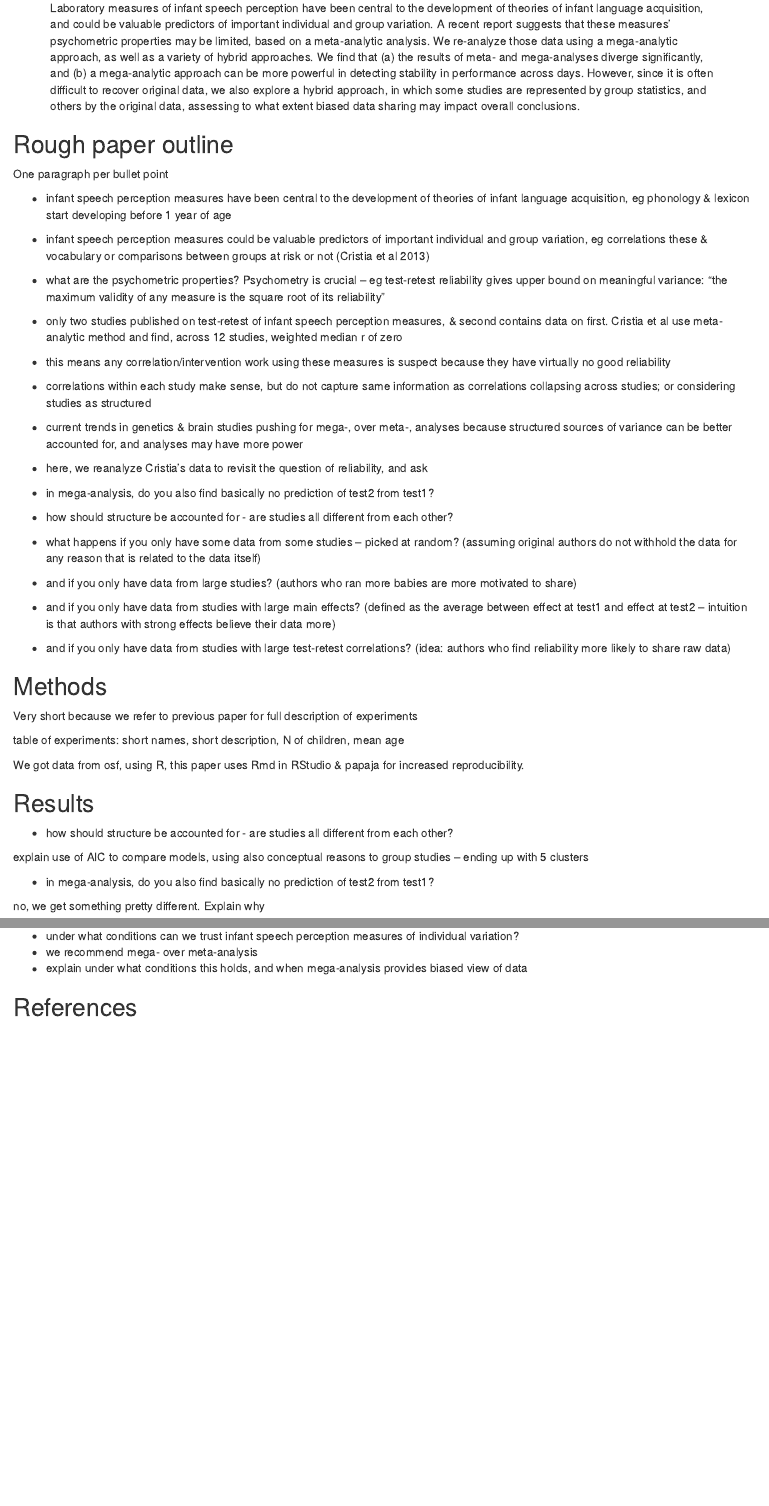
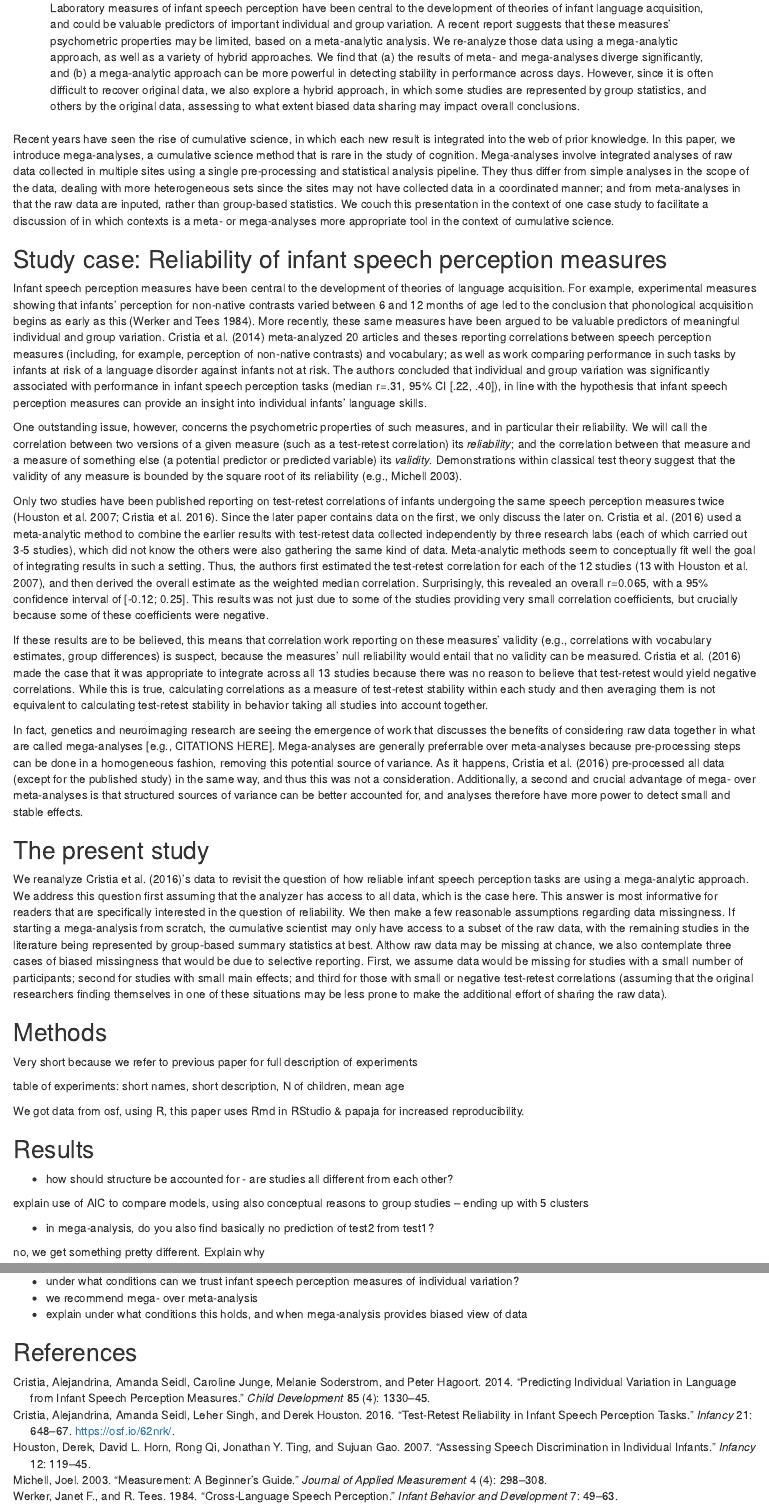
Before and after one commit to alecristia/indif-metamega, an R Markdown document (ms4k.Rmd): the page in a window 1100 px wide, from 340 px down, and a second part further down, joined at a grey line. Rendered offline with R 4.5, knitr and Pandoc, with nearby package versions.

Commit message:
fleshed out intro

````diff
--- a/ms4k.Rmd
+++ b/ms4k.Rmd
@@ -51,37 +51,24 @@ knitr::opts_chunk$set(warning = FALSE, message = FALSE, cache = FALSE, fig.pos =
 
 ```
 
-## Rough paper outline
+Recent years have seen the rise of cumulative science, in which each new result is integrated into the web of prior knowledge. In this paper, we introduce mega-analyses, a cumulative science method that is rare in the study of cognition. Mega-analyses involve integrated analyses of raw data collected in multiple sites using a single pre-processing and statistical analysis pipeline. They thus differ from simple analyses in the scope of the data, dealing with more heterogeneous sets since the sites may not have collected data in a coordinated manner; and from meta-analyses in that the raw data are inputed, rather than group-based statistics. We couch this presentation in the context of one case study to facilitate a discussion of in which contexts is a meta- or mega-analyses more appropriate tool in the context of cumulative science.
 
-One paragraph per bullet point
+## Study case: Reliability of infant speech perception measures
 
-- infant speech perception measures have been central to the development of theories of infant language acquisition, eg phonology & lexicon start developing before 1 year of age
+Infant speech perception measures have been central to the development of theories of language acquisition. For example, experimental measures showing that infants' perception for non-native contrasts varied between 6 and 12 months of age led to the conclusion that phonological acquisition begins as early as this [@werker1984cross]. More recently, these same measures have been argued to be valuable predictors of meaningful individual and group variation. @cristia2014predicting meta-analyzed 20 articles and theses reporting correlations between speech perception measures (including, for example, perception of non-native contrasts) and vocabulary; as well as work comparing performance in such tasks by infants at risk of a language disorder against infants not at risk. The authors concluded that individual and group variation was significantly associated with performance in infant speech perception tasks (median r=.31, 95% CI [.22, .40]), in line with the hypothesis that infant speech perception measures can provide an insight into individual infants' language skills.
 
-- infant speech perception measures could be valuable predictors of important individual and group variation, eg correlations these & vocabulary or comparisons between groups at risk or not (Cristia et al 2013)
+One outstanding issue, however, concerns the psychometric properties of such measures, and in particular their reliability. We will call the correlation between two versions of a given measure (such as a test-retest correlation) its *reliability*; and the correlation between that measure and a measure of something else (a potential predictor or predicted variable) its *validity*. Demonstrations within classical test theory suggest that the validity of any measure is bounded by the square root of its reliability [e.g., @michell2003measurement].
 
-- what are the psychometric properties? Psychometry is crucial -- eg test-retest reliability gives upper bound on meaningful variance: "the maximum validity of any measure is the square root of its reliability"
+Only two studies have been published reporting on test-retest correlations of infants undergoing the same speech perception measures twice [@houston2007assessing;@cristia2016test]. Since the later paper contains data on the first, we only discuss the later on. @cristia2016test used a meta-analytic method to combine the earlier results with test-retest data collected independently by three research labs (each of which carried out 3-5 studies), which did not know the others were also gathering the same kind of data. Meta-analytic methods seem to conceptually fit well the goal of integrating results in such a setting. Thus, the authors first estimated the test-retest correlation for each of the 12 studies [13 with @houston2007assessing], and then derived the overall estimate as the weighted median correlation. Surprisingly, this revealed an overall r=0.065, with a 95% confidence interval of [-0.12; 0.25]. This results was not just due to some of the studies providing very small correlation coefficients, but crucially because some of these coefficients were negative.
 
-- only two studies published on test-retest of infant speech perception measures, & second contains data on first. Cristia et al use meta-analytic method and find, across 12 studies, weighted median r of zero
+If these results are to be believed, this means that correlation work reporting on these measures' validity (e.g., correlations with vocabulary estimates, group differences) is suspect, because the measures' null reliability would entail that no validity can be measured. @cristia2016test made the case that it was appropriate to integrate across all 13 studies because there was no reason to believe that test-retest would yield negative correlations. While this is true, calculating correlations as a measure of test-retest stability within each study and then averaging them is not equivalent to calculating test-retest stability in behavior taking all studies into account together.
 
-- this means any correlation/intervention work using these measures is suspect because they have virtually no good reliability
+In fact, genetics and neuroimaging research are seeing the emergence of work that discusses the benefits of considering raw data together in what are called mega-analyses [e.g., CITATIONS HERE]. Mega-analyses are generally preferrable over  meta-analyses because pre-processing steps can be done in a homogeneous fashion, removing this potential source of variance. As it happens, @cristia2016test pre-processed all data (except for the published study) in the same way, and thus this was not a consideration. Additionally, a second and crucial advantage of mega- over meta-analyses is that structured sources of variance can be better accounted for, and analyses therefore have more power to detect small and stable effects.
 
-- correlations within each study make sense, but do not capture same information as correlations collapsing across studies; or considering studies as structured
+## The present study
 
-- current trends in genetics & brain studies pushing for mega-, over meta-, analyses because structured sources of variance can be better accounted for, and analyses may have more power
+We reanalyze @cristia2016test's data to revisit the question of how reliable infant speech perception tasks are using a mega-analytic approach. We address this question first assuming that the analyzer has access to all data, which is the case here. This answer is most informative for readers that are  specifically interested in the question of reliability. We then make a few reasonable assumptions regarding data missingness. If starting a mega-analysis from scratch, the cumulative scientist may only have access to a subset of the raw data, with the remaining studies in the literature being represented by group-based summary statistics at best. Althow raw data may be missing at chance, we also contemplate three cases of biased missingness that would be due to selective reporting. First, we assume data would be missing for  studies with a small number of participants; second for studies with small main effects; and third for those with small or negative test-retest correlations (assuming that the original researchers finding themselves  in one of these situations may be less prone to make the additional effort of sharing the raw data).
 
-- here, we reanalyze Cristia's data to revisit the question of reliability, and ask
-
-- in mega-analysis, do you also find basically no prediction of test2 from test1?
-
-- how should structure be accounted for - are studies all different from each other?
-
-- what happens if you only have some data from some studies -- picked at random? (assuming original authors do not withhold the data for any reason that is related to the data itself)
-
-- and if you only have data from large studies? (authors who ran more babies are more motivated to share)
-
-- and if you only have data from studies with large main effects? (defined as the average between effect at test1 and effect at test2 -- intuition is that authors with strong effects believe their data more)
-
-- and if you only have data from studies with large test-retest correlations? (idea: authors who find reliability more likely to share raw data)
 
 
 ## Methods
--- a/mybib.bib
+++ b/mybib.bib
@@ -0,0 +1,17 @@
+@ARTICLE{werker1984cross,
+    author = "Janet F. Werker and R. Tees",
+    year = 1984,
+    title = "Cross-language speech perception",
+    journal = "Infant Behavior and Development",
+    volume =7,
+    pages = "49--63",
+    keywords = "prosodic bootstrapping",
+}
+
+@article{cristia2014predicting,
+  title={Predicting individual variation in language from infant speech perception measures},
+  author={Cristia, Alejandrina and Seidl, Amanda and Junge, Caroline and Soderstrom, Melanie and Hagoort, Peter},
+  journal={Child Development},
+  year={2014},
+  volume={85},
+  number={4},
@@ -0,0 +23,29 @@
+  title={Measurement: a beginner's guide},
+  author={Michell, Joel},
+  journal={Journal of Applied Measurement},
+  volume={4},
+  number={4},
+  pages={298--308},
+  year={2003}
+}
+
+@ARTICLE{houston2007assessing,
+    author = "Derek Houston and  David L. Horn and Rong Qi and Jonathan Y. Ting and Sujuan Gao",
+    year = 2007,
+    title = "Assessing Speech Discrimination in Individual Infants",
+    journal = "Infancy",
+    volume = 12,
+    pages = "119--145",
+    keywords = "indiv differences",
+}
+
+@article{cristia2016test,
+  title={Test-retest reliability in infant speech perception tasks},
+  author={Cristia, Alejandrina and Seidl, Amanda and Leher Singh and Derek Houston},
+  journal={Infancy},
+  volume={21},
+  issue=5,
+  pages={648-667},
+  year={2016},
+  url={https://osf.io/62nrk/}
+}
````
Also changed, not shown: ms4k.pdf, ms4k.tex, ms4k.Rmd (9 more changed lines), mybib.bib (5 more changed lines).
